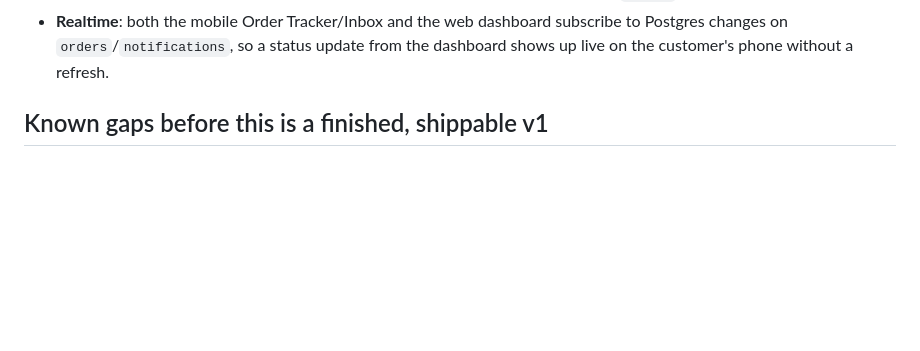
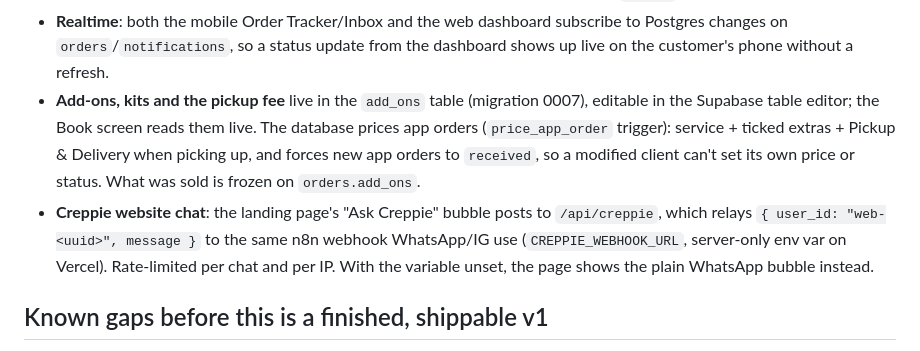
Before and after one commit to geegobuilds/clean-crep-app, a Markdown page: README.md, the part around the change. Drawn GitHub-style; blank space fills up the shorter version.

```diff
--- a/README.md
+++ b/README.md
@@ -132,6 +132,15 @@ or `eas build --profile preview`. The real iOS Simulator needs a Mac with Xcode.
 - **Realtime**: both the mobile Order Tracker/Inbox and the web dashboard subscribe to Postgres
   changes on `orders`/`notifications`, so a status update from the dashboard shows up live on
   the customer's phone without a refresh.
+- **Add-ons, kits and the pickup fee** live in the `add_ons` table (migration 0007), editable in
+  the Supabase table editor; the Book screen reads them live. The database prices app orders
+  (`price_app_order` trigger): service + ticked extras + Pickup & Delivery when picking up, and
+  forces new app orders to `received`, so a modified client can't set its own price or status.
+  What was sold is frozen on `orders.add_ons`.
+- **Creppie website chat**: the landing page's "Ask Creppie" bubble posts to `/api/creppie`,
+  which relays `{ user_id: "web-<uuid>", message }` to the same n8n webhook WhatsApp/IG use
+  (`CREPPIE_WEBHOOK_URL`, server-only env var on Vercel). Rate-limited per chat and per IP. With
+  the variable unset, the page shows the plain WhatsApp bubble instead.
 
 ## Known gaps before this is a finished, shippable v1
 
```
Also changed, not shown: HANDOFF.md (+24 -1 lines).
